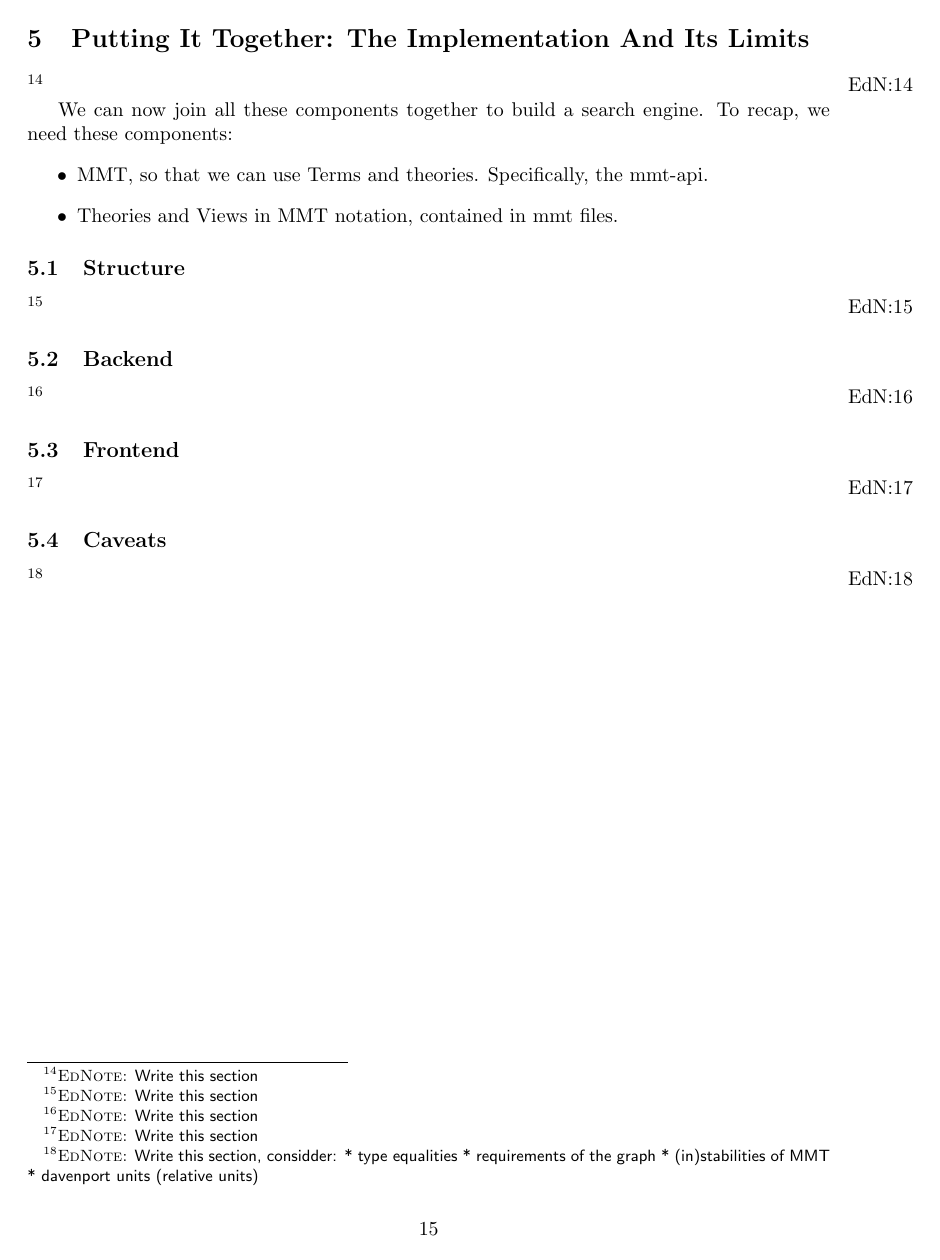
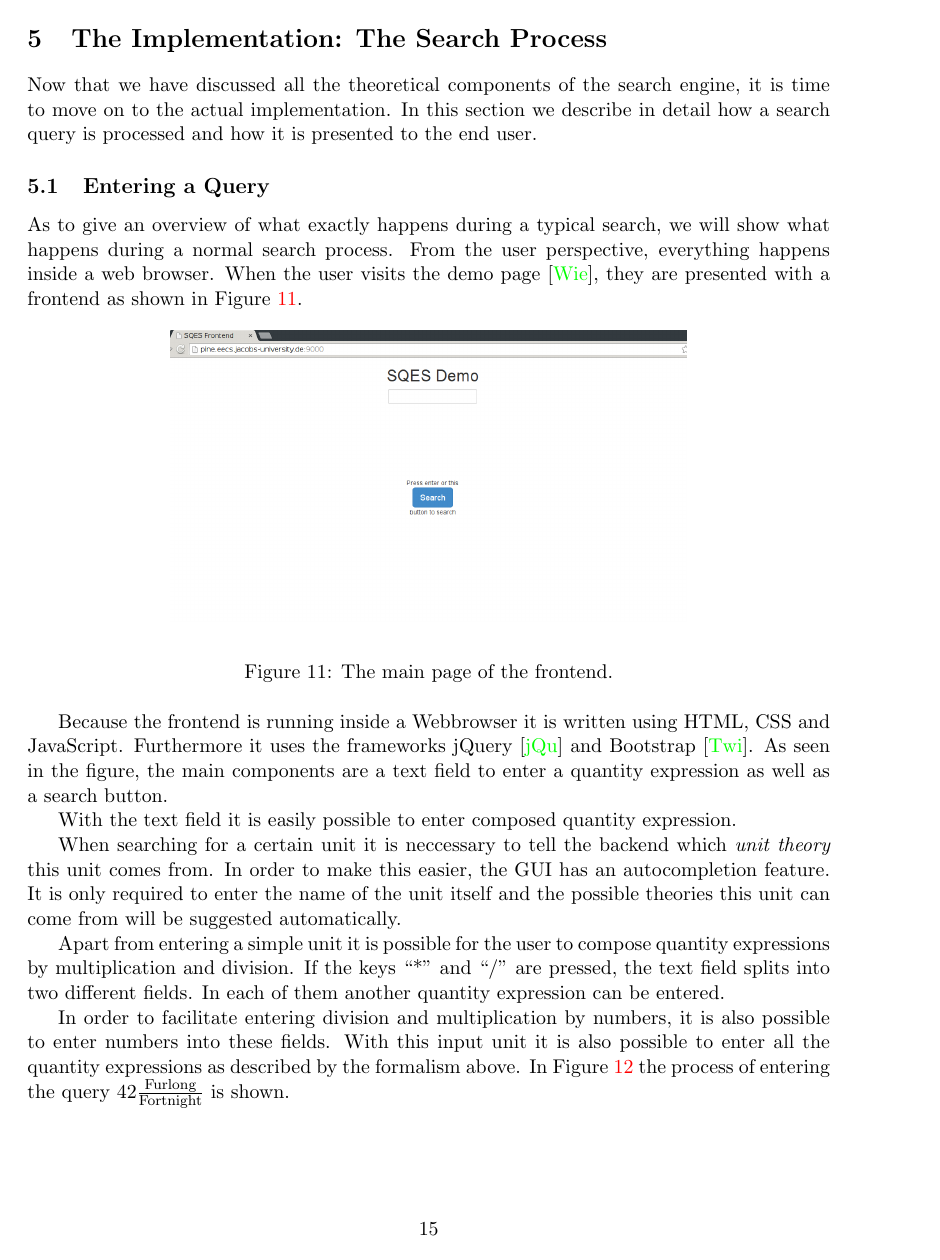
Before and after one commit to tkw1536/BachelorThesis, a LaTeX thesis (thesis/thesis.tex, which reads thesis/parts/5_cav.tex, thesis/parts/5_pit.tex): page 15 of 18 before the commit and page 15 of 20 after it. The pictures show the PDF file thesis/thesis.pdf that the author committed with the source.

Commit message:
Work on section 5

```diff
--- a/thesis/parts/5_cav.tex
+++ /dev/null
@@ -1,19 +0,0 @@
-\section{Putting It Together: The Implementation And Its Limits}
-\label{sec:pit}
-
-\ednote{Write this section}
-
-We can now join all these components together to build a search engine. To recap, we need these components:
-\begin{itemize}
-  \item MMT, so that we can use Terms and theories. Specifically, the mmt-api.
-  \item Theories and Views in MMT notation, contained in mmt files.
-\end{itemize}
-\subsection{Structure}
-\ednote{Write this section}
-\subsection{Backend}
-\ednote{Write this section}
-\subsection{Frontend}
-\label{sec:frontend}
-\ednote{Write this section}
-\subsection{Caveats}
-\ednote{Write this section, considder:
--- /dev/null
+++ b/thesis/parts/5_pit.tex
@@ -0,0 +1,29 @@
+\section{The Implementation: The Search Process}
+\label{sec:pit}
+
+Now that we have discussed all the theoretical components of the search engine, it is time to move on to the actual implementation. In this section we describe in detail how a search query is processed and how it is presented to the end user.
+
+\subsection{Entering A Query}
+
+As to give an overview of what exactly happens during a typical search, we will show what happens during a normal search process. From the user perspective, everything happens inside a web browser. When the user visits the demo page \cite{self:sqesdemo}, they are presented with a frontend as shown in Figure \ref{fig:frontmain}.
+
+\begin{figure}[h]
+  \begin{center}
+    \includegraphics[width=100mm]{img/screen1.png}
+  \end{center}
+  \caption{The main page of the frontend. }
+  \label{fig:frontmain}
+\end{figure}
+
+Because the frontend is running inside a Webbrowser it is written using HTML, CSS and JavaScript. Furthermore it uses the frameworks jQuery \cite{lib:jquery} and Bootstrap \cite{lib:bootstrap}. As seen in the figure, the main components are a text field to enter a quantity expression as well as a search button.
+
+With the text field it is easily possible to enter composed quantity expression.
+
+When searching for a certain unit it is neccessary to tell the backend which \textit{unit theory} this unit comes from. In order to make this easier, the GUI has an autocompletion feature. It is only required to enter the name of the unit itself and the possible theories this unit can come from will be suggested automatically.
+
+Apart from entering a simple unit it is possible for the user to compose quantity expressions by multiplication and division. If the keys ``*'' and ``/'' are pressed, the text field splits into two different fields. In each of them another quantity expression can be entered.
+
+In order to facilitate entering division and multiplication by numbers, it is also possible to enter numbers into these fields. With this input unit it is also possible to enter all the quantity expressions as described by the formalism above. In Figure \ref{fig:frontauto} the process of entering the query $42 \frac{\text{Furlong}}{\text{Fortnight}}$ is shown.
+
+\begin{figure}
+  \centering
@@ -0,0 +43,7 @@
+          \includegraphics[width=\textwidth]{img/enter3}
+          \caption{Entering the final component. }
+          \label{fig:frontauto3}
+  \end{subfigure}
+  \caption{Process of entering the quantity expression $42 \frac{\text{Furlong}}{\text{Fortnight}}$ into the frontend. }
+  \label{fig:frontauto}
+\end{figure}
```
Also changed, not shown: thesis/parts/1_intro.tex (+1 -1 lines), thesis/parts/2_mtm.tex (+1 -0 lines), thesis/parts/4_qes.tex (+1 -0 lines), thesis/parts/6_future.tex (+8 -2 lines), thesis/thesis.bib (+18 -0 lines), thesis/thesis.tex (+3 -1 lines), thesis/img/Readme.md (deleted), thesis/img/enter1.png (added), thesis/img/enter2.png (added), thesis/img/enter3.png (added), thesis/img/screen1.png (added), thesis/thesis.pdf, thesis/parts/5_cav.tex (5 more changed lines), thesis/parts/5_pit.tex (21 more changed lines).
